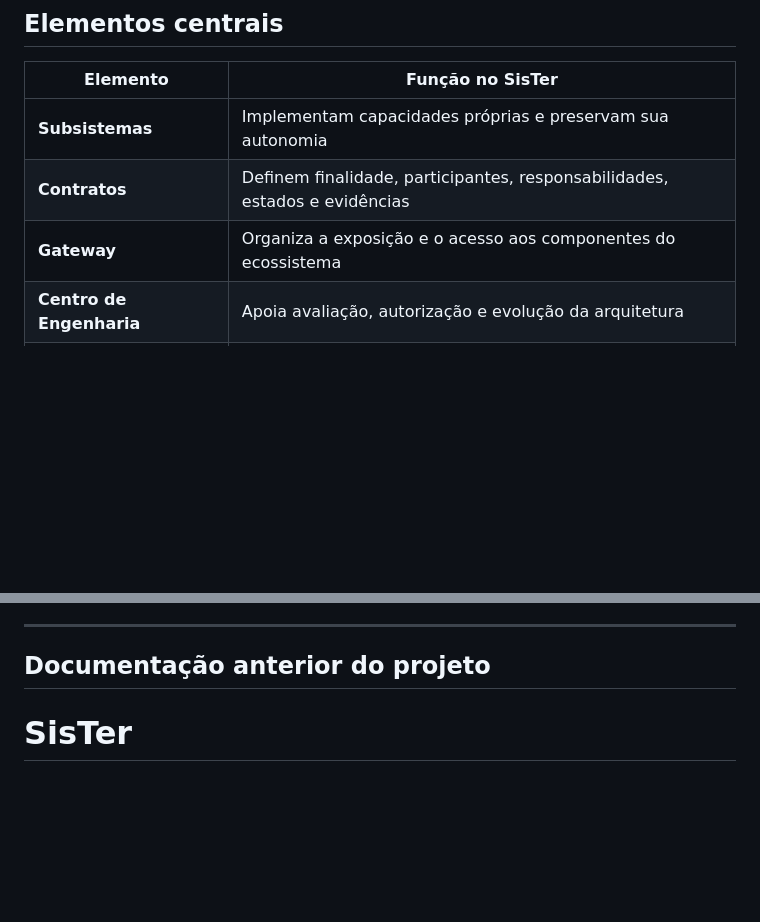
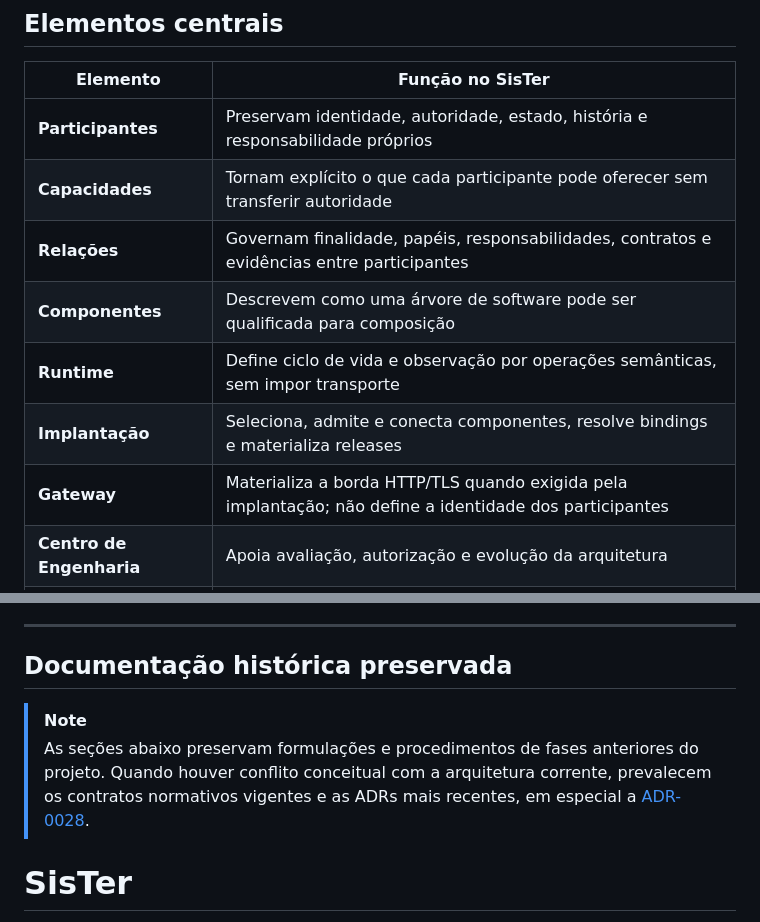
Before and after one commit to jpereiratrindade/SisTer, a Markdown page: README.md, 2 parts joined by grey strips. Rendered like a GitHub page; blank space fills up the shorter version.

```diff
--- a/README.md
+++ b/README.md
@@ -84,9 +142,13 @@ O SisTer reúne pesquisa, arquitetura e implementação em uma mesma trajetória
 
 | Elemento | Função no SisTer |
 |---|---|
-| **Subsistemas** | Implementam capacidades próprias e preservam sua autonomia |
-| **Contratos** | Definem finalidade, participantes, responsabilidades, estados e evidências |
-| **Gateway** | Organiza a exposição e o acesso aos componentes do ecossistema |
+| **Participantes** | Preservam identidade, autoridade, estado, história e responsabilidade próprios |
+| **Capacidades** | Tornam explícito o que cada participante pode oferecer sem transferir autoridade |
+| **Relações** | Governam finalidade, papéis, responsabilidades, contratos e evidências entre participantes |
+| **Componentes** | Descrevem como uma árvore de software pode ser qualificada para composição |
+| **Runtime** | Define ciclo de vida e observação por operações semânticas, sem impor transporte |
+| **Implantação** | Seleciona, admite e conecta componentes, resolve bindings e materializa releases |
+| **Gateway** | Materializa a borda HTTP/TLS quando exigida pela implantação; não define a identidade dos participantes |
 | **Centro de Engenharia** | Apoia avaliação, autorização e evolução da arquitetura |
 | **Harness experimental** | Executa hipóteses e produz observações controladas |
 | **Reflexividade** | Relaciona propósito, comportamento esperado e operação observada |
@@ -109,7 +171,13 @@ O SisTer adota:
 
 ---
 
-## Documentação anterior do projeto
+## Documentação histórica preservada
+
+> [!NOTE]
+> As seções abaixo preservam formulações e procedimentos de fases anteriores do
+> projeto. Quando houver conflito conceitual com a arquitetura corrente, prevalecem
+> os contratos normativos vigentes e as ADRs mais recentes, em especial a
+> [ADR-0028](docs/adr/ADR-0028-composable-component-runtime-deployment-boundary.md).
 
 # SisTer
 
```
Also changed, not shown: other parts of README.md (+65 -7 lines).
